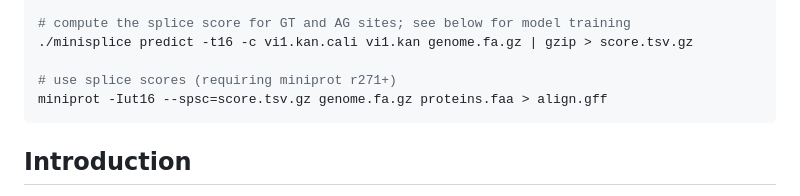
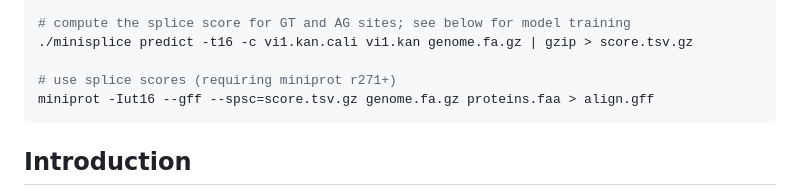
Before and after one commit to lh3/minisplice, a Markdown page: README.md, the part around the change. Rendered like a GitHub page.

Commit message:
missing --gff from the miniprot command line

````diff
--- a/README.md
+++ b/README.md
@@ -12,7 +12,7 @@ wget https://zenodo.org/records/15446315/files/vi1.kan.cali
 ./minisplice predict -t16 -c vi1.kan.cali vi1.kan genome.fa.gz | gzip > score.tsv.gz
 
 # use splice scores (requiring miniprot r271+)
-miniprot -Iut16 --spsc=score.tsv.gz genome.fa.gz proteins.faa > align.gff
+miniprot -Iut16 --gff --spsc=score.tsv.gz genome.fa.gz proteins.faa > align.gff
 ```
 
 ## Introduction
````
